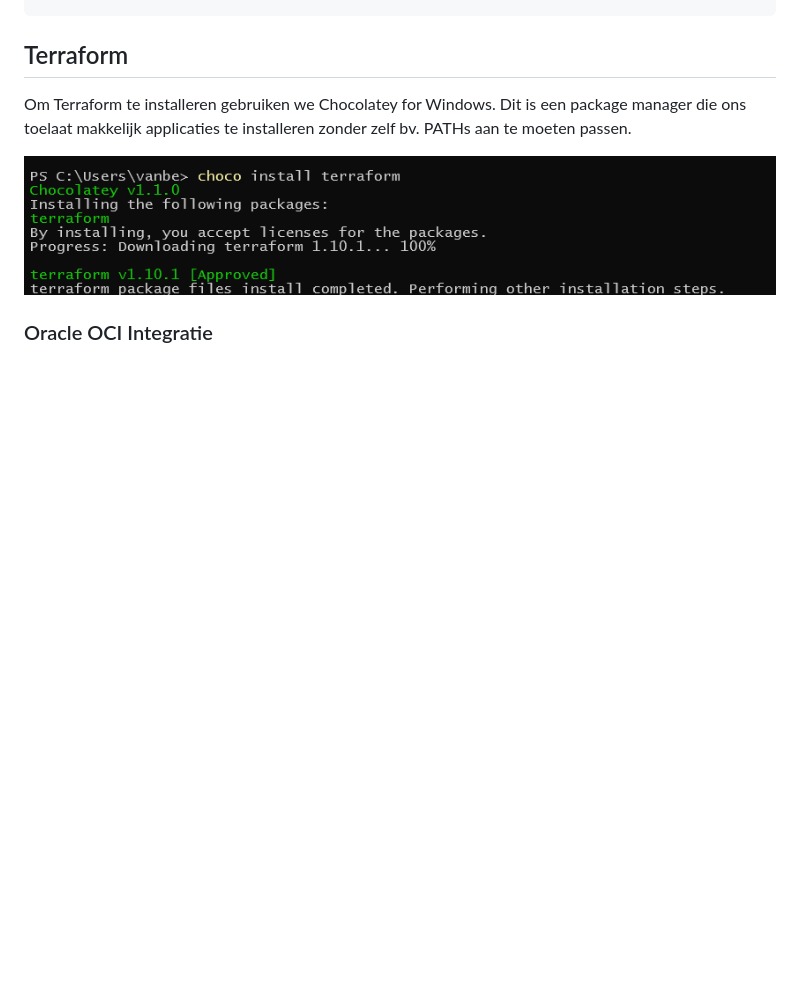
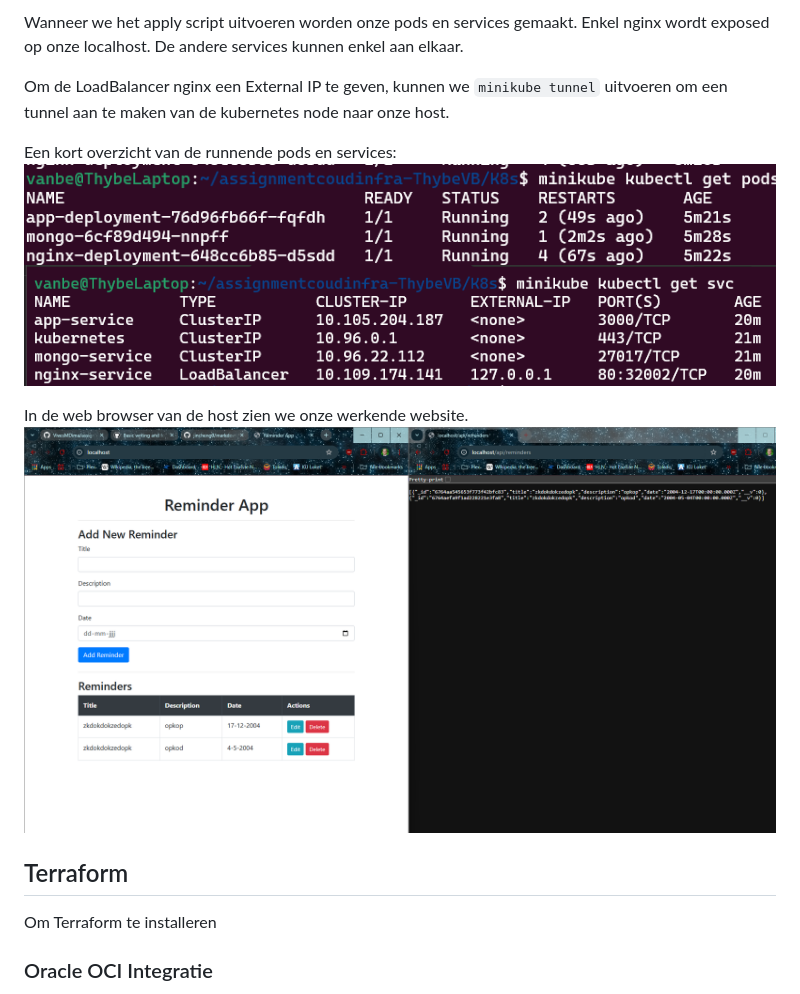
Before and after one commit to ThybeVB/assignmentcloudinfra, a Markdown page: README.md, the part around the change printed below. Rendered like a GitHub page; pictures changed too: md-images/minikube-site.png (added), md-images/pods.png (added), md-images/svc.png (added); blank space fills up the shorter version.

Commit message:
Work on Documentation minikube

```diff
--- a/README.md
+++ b/README.md
@@ -42,9 +74,17 @@ minikube start --driver=docker
+Wanneer we het apply script uitvoeren worden onze pods en services gemaakt. Enkel nginx wordt exposed op onze localhost. De andere services kunnen enkel aan elkaar.
+
+Om de LoadBalancer nginx een External IP te geven, kunnen we `minikube tunnel` uitvoeren om een tunnel aan te maken van de kubernetes node naar onze host.
+
+Een kort overzicht van de runnende pods en services:
+![Pods](./md-images/pods.png)
+![Services](./md-images/svc.png)
+
+In de web browser van de host zien we onze werkende website.
+![Website in Minikube](./md-images/minikube-site.png)
 
 ## Terraform
 
-Om Terraform te installeren gebruiken we Chocolatey for Windows. Dit is een package manager die ons toelaat makkelijk applicaties te installeren zonder zelf bv. PATHs aan te moeten passen.
-
-![Chocolatey Terraform](./md-images/terraform_chocolatey.png)
+Om Terraform te installeren
 
 ### Oracle OCI Integratie
 
```
Also changed, not shown: other parts of README.md (+33 -1 lines), 3 other files.
